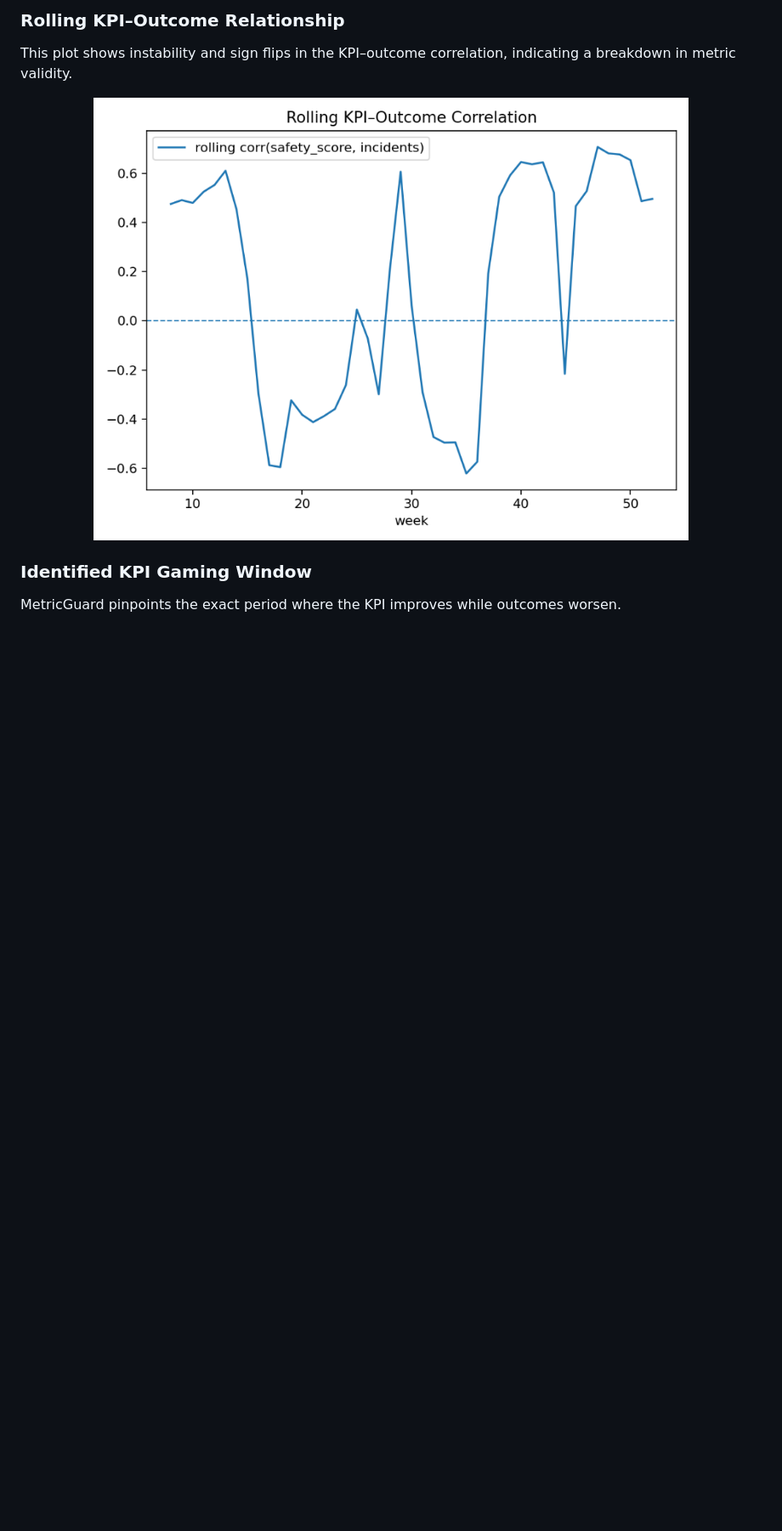
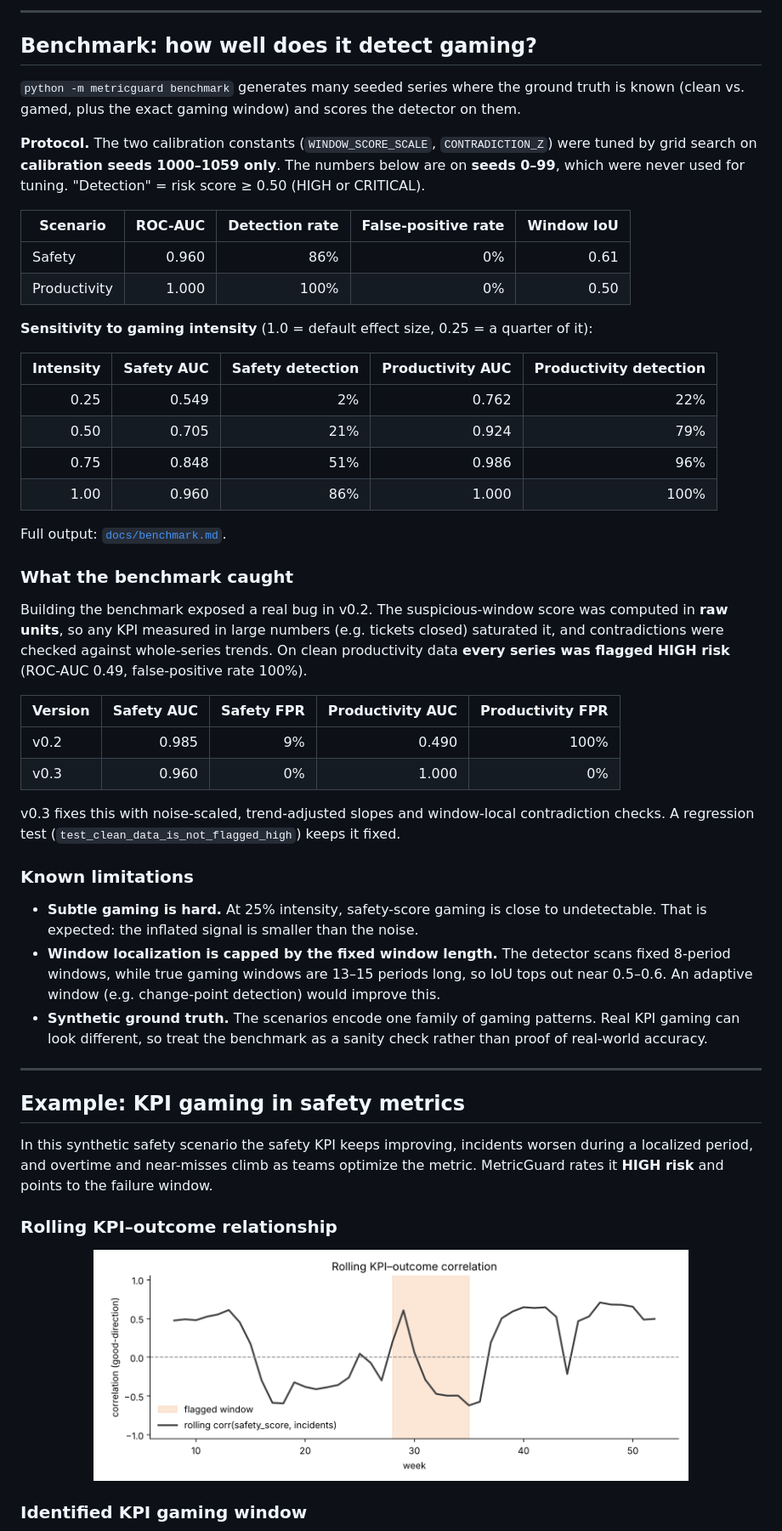
Before and after one commit to Mfurlan03/metricguard, a Markdown page: README.md, the part around one of its changes. Shown at 85% size. GitHub-like rendering; pictures changed too: docs/safety_corr.png; blank space fills up the shorter version.

```diff
--- a/README.md
+++ b/README.md
@@ -49,14 +88,72 @@ MetricGuard flags this as **HIGH KPI integrity risk** and identifies the exact f
 
-### Rolling KPI–Outcome Relationship
-This plot shows instability and sign flips in the KPI–outcome correlation,
-indicating a breakdown in metric validity.
+---
+
+## Benchmark: how well does it detect gaming?
+
+`python -m metricguard benchmark` generates many seeded series where the ground truth is
+known (clean vs. gamed, plus the exact gaming window) and scores the detector on them.
+
+**Protocol.** The two calibration constants (`WINDOW_SCORE_SCALE`, `CONTRADICTION_Z`) were tuned
+by grid search on **calibration seeds 1000–1059 only**. The numbers below are on
+**seeds 0–99**, which were never used for tuning. "Detection" = risk score ≥ 0.50 (HIGH or CRITICAL).
+
+| Scenario | ROC-AUC | Detection rate | False-positive rate | Window IoU |
+|---|---:|---:|---:|---:|
+| Safety | 0.960 | 86% | 0% | 0.61 |
+| Productivity | 1.000 | 100% | 0% | 0.50 |
+
+**Sensitivity to gaming intensity** (1.0 = default effect size, 0.25 = a quarter of it):
+
+| Intensity | Safety AUC | Safety detection | Productivity AUC | Productivity detection |
+|---:|---:|---:|---:|---:|
+| 0.25 | 0.549 | 2% | 0.762 | 22% |
+| 0.50 | 0.705 | 21% | 0.924 | 79% |
+| 0.75 | 0.848 | 51% | 0.986 | 96% |
+| 1.00 | 0.960 | 86% | 1.000 | 100% |
+
+Full output: [`docs/benchmark.md`](docs/benchmark.md).
+
+### What the benchmark caught
+
+Building the benchmark exposed a real bug in v0.2. The suspicious-window score was computed
+in **raw units**, so any KPI measured in large numbers (e.g. tickets closed) saturated it,
+and contradictions were checked against whole-series trends. On clean productivity data
+**every series was flagged HIGH risk** (ROC-AUC 0.49, false-positive rate 100%).
+
+| Version | Safety AUC | Safety FPR | Productivity AUC | Productivity FPR |
+|---|---:|---:|---:|---:|
+| v0.2 | 0.985 | 9% | 0.490 | 100% |
+| v0.3 | 0.960 | 0% | 1.000 | 0% |
+
+v0.3 fixes this with noise-scaled, trend-adjusted slopes and window-local contradiction
+checks. A regression test (`test_clean_data_is_not_flagged_high`) keeps it fixed.
+
+### Known limitations
+
+- **Subtle gaming is hard.** At 25% intensity, safety-score gaming is close to undetectable.
+  That is expected: the inflated signal is smaller than the noise.
+- **Window localization is capped by the fixed window length.** The detector scans fixed
+  8-period windows, while true gaming windows are 13–15 periods long, so IoU tops out near
+  0.5–0.6. An adaptive window (e.g. change-point detection) would improve this.
+- **Synthetic ground truth.** The scenarios encode one family of gaming patterns. Real KPI
+  gaming can look different, so treat the benchmark as a sanity check rather than proof of
+  real-world accuracy.
+
+---
+
+## Example: KPI gaming in safety metrics
+
+In this synthetic safety scenario the safety KPI keeps improving, incidents worsen during a
+localized period, and overtime and near-misses climb as teams optimize the metric.
+MetricGuard rates it **HIGH risk** and points to the failure window.
+
+### Rolling KPI–outcome relationship
 
 <p align="center">
   <img src="docs/safety_corr.png" width="700">
 </p>
 
-### Identified KPI Gaming Window
-MetricGuard pinpoints the exact period where the KPI improves while outcomes worsen.
+### Identified KPI gaming window
 
 <p align="center">
   <img src="docs/safety_gamed.png" width="700">
```
Also changed, not shown: other parts of README.md (+88 -19 lines), docs/benchmark.md (added, +19 -0 lines), docs/safety_gamed.png, 13 other files.
